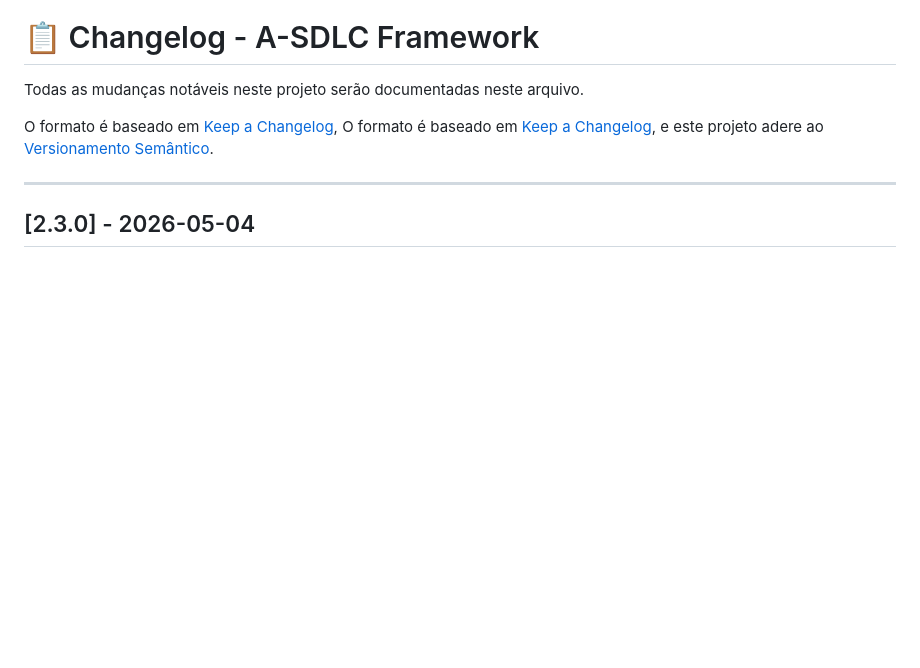
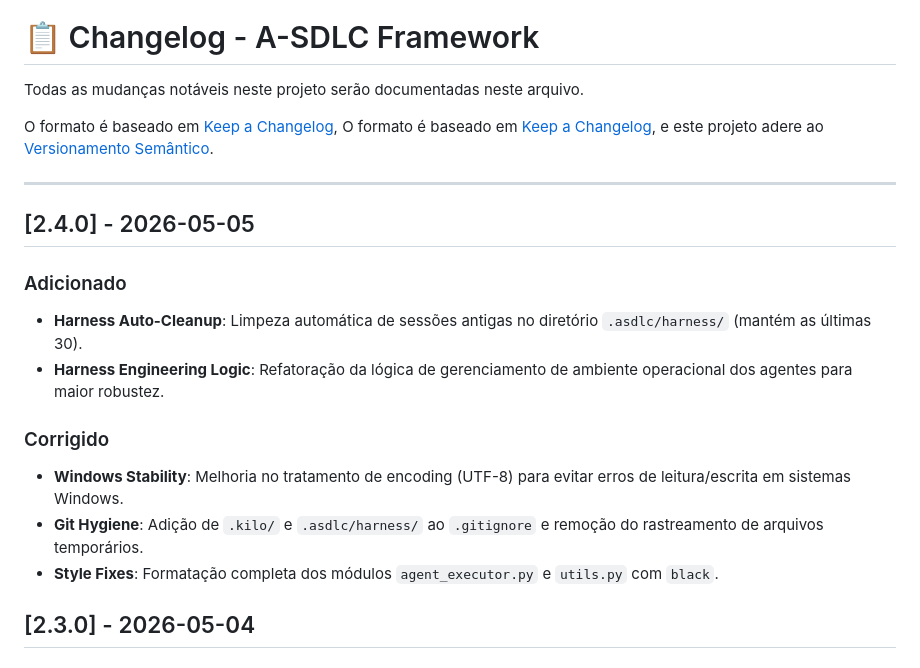
Before and after one commit to jota-f/asdlc-framework, a Markdown page: CHANGELOG.md, the part around the change. Rendered like a GitHub page; blank space fills up the shorter version.

Commit message:
docs: update changelog for v2.4.0 and preserve v2.3.0 details

```diff
--- a/CHANGELOG.md
+++ b/CHANGELOG.md
@@ -6,6 +6,17 @@ O formato é baseado em [Keep a Changelog](https://keepachangelog.com/pt-BR/1.0.
 O formato é baseado em [Keep a Changelog](https://keepachangelog.com/pt-BR/1.0.0/), e este projeto adere ao [Versionamento Semântico](https://semver.org/lang/pt-BR/).
 
 ---
+
+## [2.4.0] - 2026-05-05
+
+### Adicionado
+- **Harness Auto-Cleanup**: Limpeza automática de sessões antigas no diretório `.asdlc/harness/` (mantém as últimas 30).
+- **Harness Engineering Logic**: Refatoração da lógica de gerenciamento de ambiente operacional dos agentes para maior robustez.
+
+### Corrigido
+- **Windows Stability**: Melhoria no tratamento de encoding (UTF-8) para evitar erros de leitura/escrita em sistemas Windows.
+- **Git Hygiene**: Adição de `.kilo/` e `.asdlc/harness/` ao `.gitignore` e remoção do rastreamento de arquivos temporários.
+- **Style Fixes**: Formatação completa dos módulos `agent_executor.py` e `utils.py` com `black`.
 
 ## [2.3.0] - 2026-05-04
 
```
